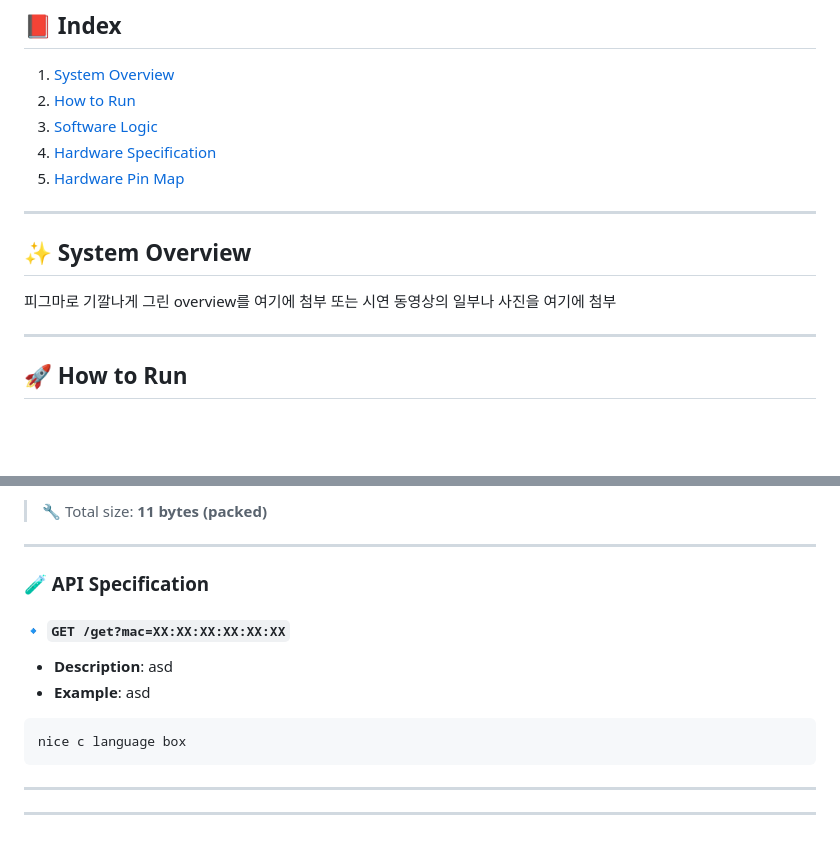
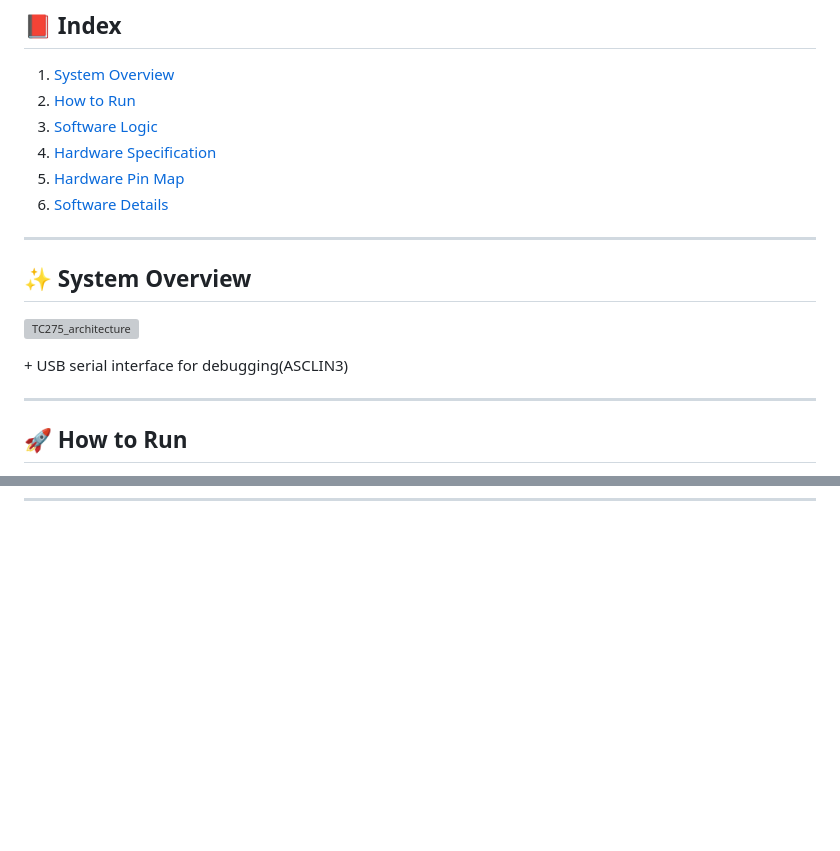
Before and after one commit to 2MoPLZ/TunnelMate, a Markdown page: TC275/README.md, 2 parts joined by grey strips. Rendered like a GitHub page; blank space fills up the shorter version; grey boxes are pictures that could not be loaded.

````diff
--- a/TC275/README.md
+++ b/TC275/README.md
@@ -11,6 +11,7 @@ This TC275 board controls ***Dashboard(LCD shield + buttons)*** and ***two Ultra
 3. [Software Logic](#-Software-Logic)
 4. [Hardware Specification](#-Hardware-Specification)
 5. [Hardware Pin Map](#-Hardware-Pin-Map)
+6. [Software Details](#-Software-Details)
 
 </br>
 
@@ -19,12 +20,13 @@ This TC275 board controls ***Dashboard(LCD shield + buttons)*** and ***two Ultra
 
 ## ✨ System Overview
 
-피그마로 기깔나게 그린 overview를 여기에 첨부</br>
-또는 시연 동영상의 일부나 사진을 여기에 첨부
+![TC275_architecture](https://github.com/user-attachments/assets/d2b1fadc-a1ad-4984-9089-c39afe29a52e)
 
+ \+ USB serial interface for debugging(ASCLIN3)
 </br>
 
 ---
+
 
 ## 🚀 How to Run
 Please refer to the Makefile to configure the build environment.
@@ -253,21 +187,0 @@ Make sure to update the following paths according to your local setup:
-> 🔧 Total size: **11 bytes (packed)**
-
-
-
----
-
-### 🧪 API Specification
-
-#### 🔹 `GET /get?mac=XX:XX:XX:XX:XX:XX`
-
-- **Description**: asd
-- **Example**: asd
-
-```c
-nice c language box
-```
-
----
-
-
----
````
Also changed, not shown: other parts of TC275/README.md (+55 -122 lines).
